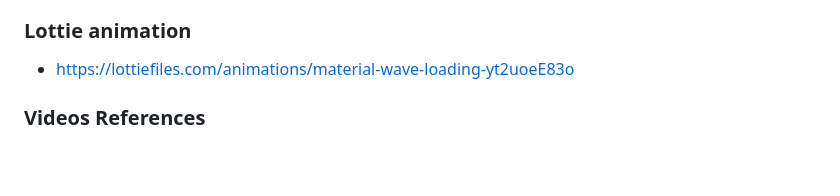
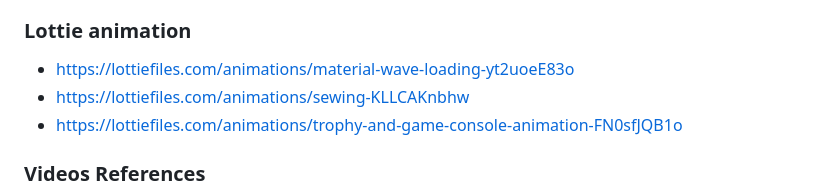
Before and after one commit to yechyang/FED_Assignment_2, a Markdown page: README.md, the part around the change. Drawn GitHub-style; blank space fills up the shorter version.

Commit message:
added new lottie links to readme

```diff
--- a/README.md
+++ b/README.md
@@ -203,6 +203,8 @@ Snake Game Inspired by: https://www.codingnepalweb.com/create-snake-game-htm-css
 
 ### Lottie animation
 - https://lottiefiles.com/animations/material-wave-loading-yt2uoeE83o
+- https://lottiefiles.com/animations/sewing-KLLCAKnbhw
+- https://lottiefiles.com/animations/trophy-and-game-console-animation-FN0sfJQB1o
 
 ### Videos References
 - https://www.pexels.com/video/a-man-wearing-a-shirt-while-posing-9558220/
```
